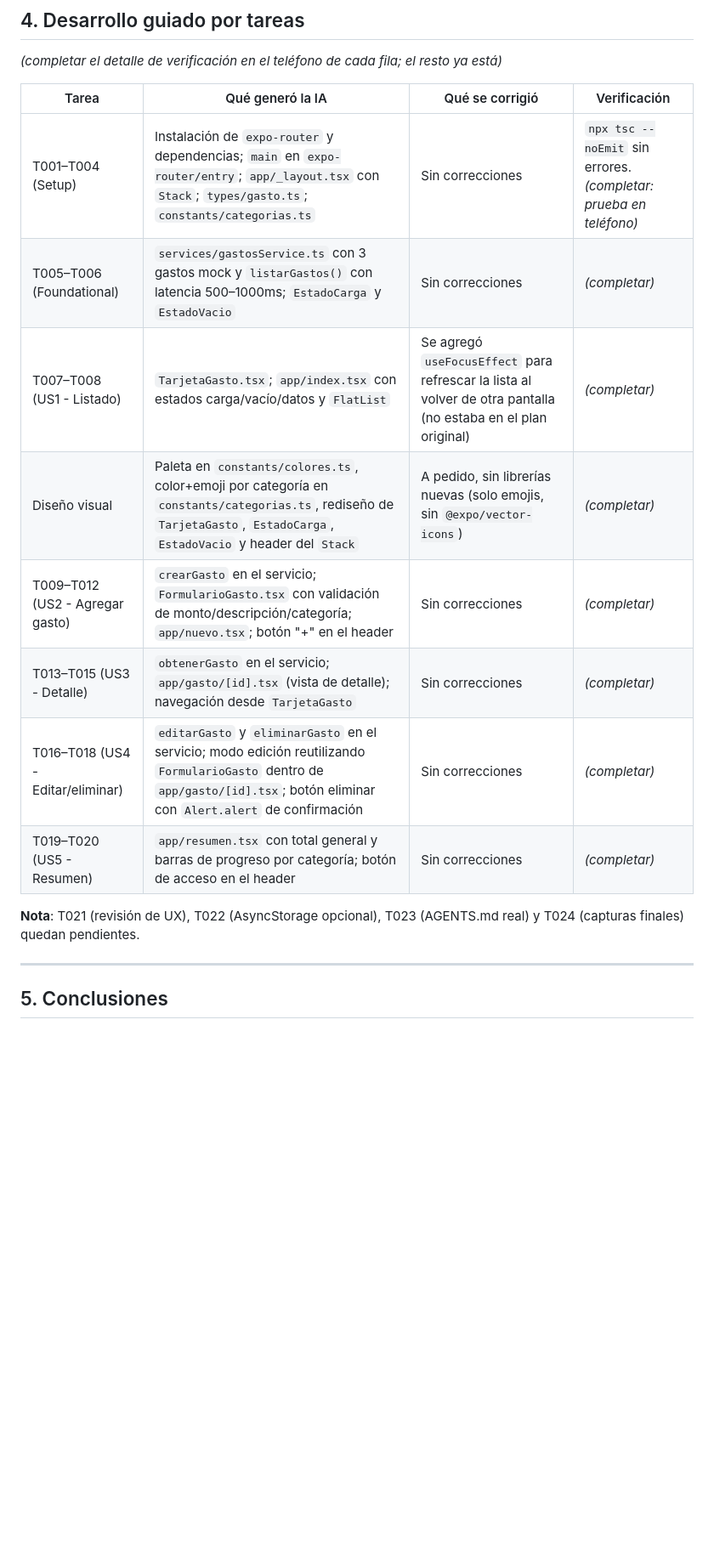
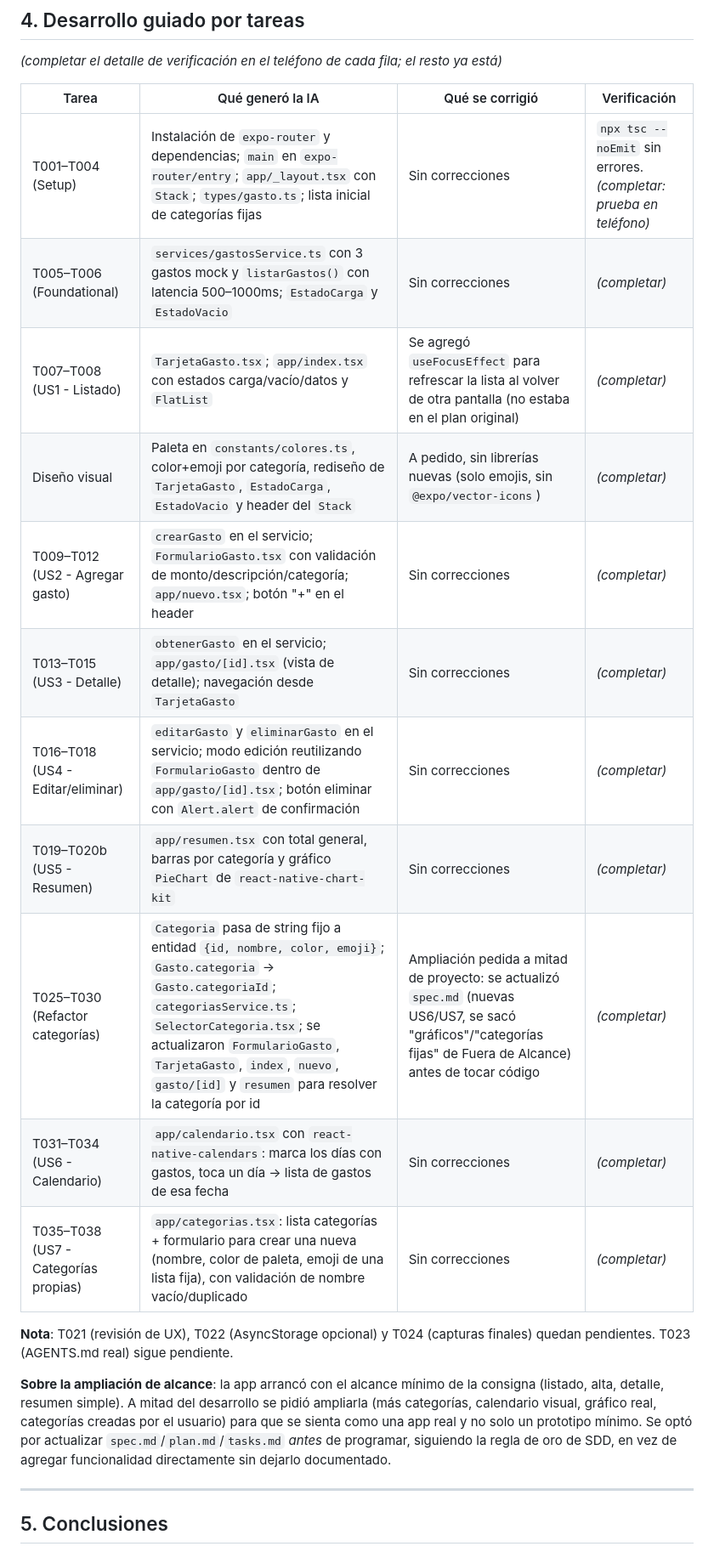
Before and after one commit to LeoGalban/AppM-vil_ReactNative_Expo_SpecDrivenDevelopment, a Markdown page: PROCESO.md, the part around the change. Shown at 85% size. Drawn GitHub-style; blank space fills up the shorter version.

Commit message:
docs: actualizar PROCESO.md con las tareas de calendario y categorias
Co-Authored-By: Claude Sonnet 5 <noreply@anthropic.com>

```diff
--- a/PROCESO.md
+++ b/PROCESO.md
@@ -185,17 +185,27 @@ _(completar el detalle de verificación en el teléfono de cada fila; el resto y
 
 | Tarea | Qué generó la IA | Qué se corrigió | Verificación |
 |---|---|---|---|
-| T001–T004 (Setup) | Instalación de `expo-router` y dependencias; `main` en `expo-router/entry`; `app/_layout.tsx` con `Stack`; `types/gasto.ts`; `constants/categorias.ts` | Sin correcciones | `npx tsc --noEmit` sin errores. _(completar: prueba en teléfono)_ |
+| T001–T004 (Setup) | Instalación de `expo-router` y dependencias; `main` en `expo-router/entry`; `app/_layout.tsx` con `Stack`; `types/gasto.ts`; lista inicial de categorías fijas | Sin correcciones | `npx tsc --noEmit` sin errores. _(completar: prueba en teléfono)_ |
 | T005–T006 (Foundational) | `services/gastosService.ts` con 3 gastos mock y `listarGastos()` con latencia 500–1000ms; `EstadoCarga` y `EstadoVacio` | Sin correcciones | _(completar)_ |
 | T007–T008 (US1 - Listado) | `TarjetaGasto.tsx`; `app/index.tsx` con estados carga/vacío/datos y `FlatList` | Se agregó `useFocusEffect` para refrescar la lista al volver de otra pantalla (no estaba en el plan original) | _(completar)_ |
-| Diseño visual | Paleta en `constants/colores.ts`, color+emoji por categoría en `constants/categorias.ts`, rediseño de `TarjetaGasto`, `EstadoCarga`, `EstadoVacio` y header del `Stack` | A pedido, sin librerías nuevas (solo emojis, sin `@expo/vector-icons`) | _(completar)_ |
+| Diseño visual | Paleta en `constants/colores.ts`, color+emoji por categoría, rediseño de `TarjetaGasto`, `EstadoCarga`, `EstadoVacio` y header del `Stack` | A pedido, sin librerías nuevas (solo emojis, sin `@expo/vector-icons`) | _(completar)_ |
 | T009–T012 (US2 - Agregar gasto) | `crearGasto` en el servicio; `FormularioGasto.tsx` con validación de monto/descripción/categoría; `app/nuevo.tsx`; botón "+" en el header | Sin correcciones | _(completar)_ |
 | T013–T015 (US3 - Detalle) | `obtenerGasto` en el servicio; `app/gasto/[id].tsx` (vista de detalle); navegación desde `TarjetaGasto` | Sin correcciones | _(completar)_ |
 | T016–T018 (US4 - Editar/eliminar) | `editarGasto` y `eliminarGasto` en el servicio; modo edición reutilizando `FormularioGasto` dentro de `app/gasto/[id].tsx`; botón eliminar con `Alert.alert` de confirmación | Sin correcciones | _(completar)_ |
-| T019–T020 (US5 - Resumen) | `app/resumen.tsx` con total general y barras de progreso por categoría; botón de acceso en el header | Sin correcciones | _(completar)_ |
+| T019–T020b (US5 - Resumen) | `app/resumen.tsx` con total general, barras por categoría y gráfico `PieChart` de `react-native-chart-kit` | Sin correcciones | _(completar)_ |
+| T025–T030 (Refactor categorías) | `Categoria` pasa de string fijo a entidad `{id, nombre, color, emoji}`; `Gasto.categoria` → `Gasto.categoriaId`; `categoriasService.ts`; `SelectorCategoria.tsx`; se actualizaron `FormularioGasto`, `TarjetaGasto`, `index`, `nuevo`, `gasto/[id]` y `resumen` para resolver la categoría por id | Ampliación pedida a mitad de proyecto: se actualizó `spec.md` (nuevas US6/US7, se sacó "gráficos"/"categorías fijas" de Fuera de Alcance) antes de tocar código | _(completar)_ |
+| T031–T034 (US6 - Calendario) | `app/calendario.tsx` con `react-native-calendars`: marca los días con gastos, toca un día → lista de gastos de esa fecha | Sin correcciones | _(completar)_ |
+| T035–T038 (US7 - Categorías propias) | `app/categorias.tsx`: lista categorías + formulario para crear una nueva (nombre, color de paleta, emoji de una lista fija), con validación de nombre vacío/duplicado | Sin correcciones | _(completar)_ |
 
-**Nota**: T021 (revisión de UX), T022 (AsyncStorage opcional), T023 (AGENTS.md real) y T024
-(capturas finales) quedan pendientes.
+**Nota**: T021 (revisión de UX), T022 (AsyncStorage opcional) y T024 (capturas finales) quedan
+pendientes. T023 (AGENTS.md real) sigue pendiente.
+
+**Sobre la ampliación de alcance**: la app arrancó con el alcance mínimo de la consigna (listado,
+alta, detalle, resumen simple). A mitad del desarrollo se pidió ampliarla (más categorías,
+calendario visual, gráfico real, categorías creadas por el usuario) para que se sienta como una
+app real y no solo un prototipo mínimo. Se optó por actualizar `spec.md`/`plan.md`/`tasks.md`
+*antes* de programar, siguiendo la regla de oro de SDD, en vez de agregar funcionalidad
+directamente sin dejarlo documentado.
 
 ---
 
```
